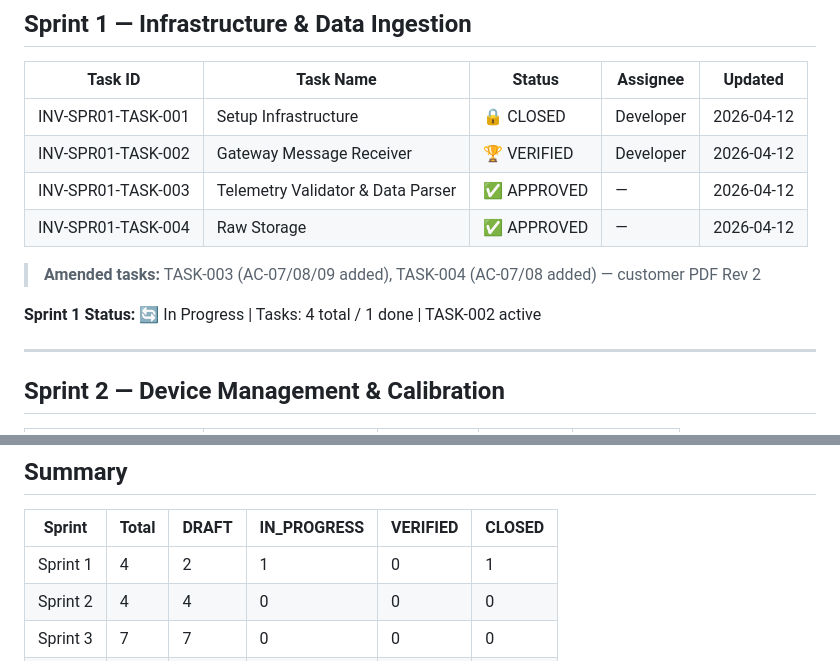
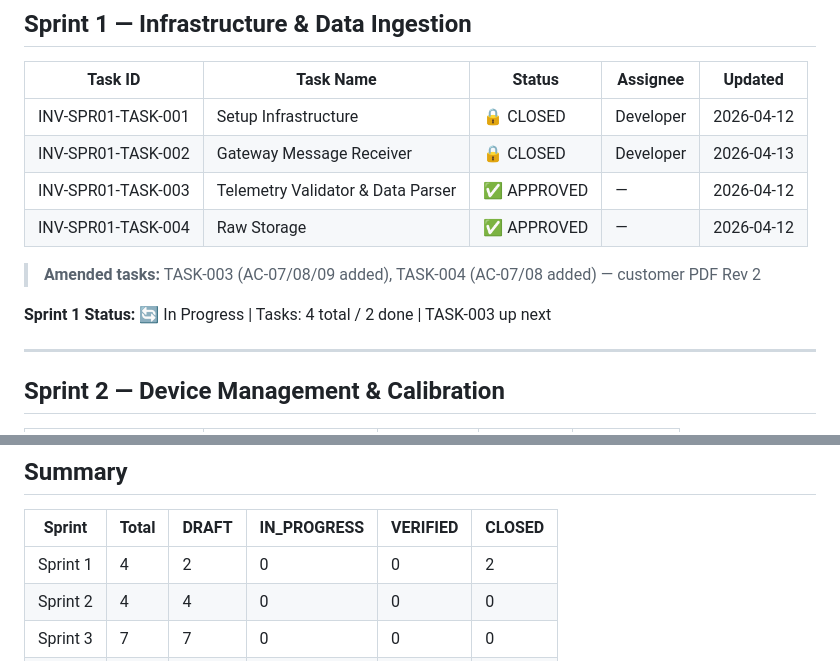
Before and after one commit to nguyenvu201/inventory-manage-go, a Markdown page: docs/sprints/task_registry.md, 2 parts joined by grey strips. Rendered like a GitHub page.

```diff
--- a/docs/sprints/task_registry.md
+++ b/docs/sprints/task_registry.md
@@ -34,13 +34,13 @@
 | Task ID               | Task Name                              | Status          | Assignee  | Updated     |
 |-----------------------|----------------------------------------|-----------------|-----------|-------------|
 | INV-SPR01-TASK-001    | Setup Infrastructure                   | 🔒 CLOSED       | Developer | 2026-04-12  |
-| INV-SPR01-TASK-002    | Gateway Message Receiver               | 🏆 VERIFIED     | Developer | 2026-04-12  |
+| INV-SPR01-TASK-002    | Gateway Message Receiver               | 🔒 CLOSED       | Developer | 2026-04-13  |
 | INV-SPR01-TASK-003    | Telemetry Validator & Data Parser      | ✅ APPROVED     | —         | 2026-04-12  |
 | INV-SPR01-TASK-004    | Raw Storage                            | ✅ APPROVED     | —         | 2026-04-12  |
 
 > **Amended tasks:** TASK-003 (AC-07/08/09 added), TASK-004 (AC-07/08 added) — customer PDF Rev 2
 
-**Sprint 1 Status:** 🔄 In Progress | Tasks: 4 total / 1 done | TASK-002 active
+**Sprint 1 Status:** 🔄 In Progress | Tasks: 4 total / 2 done | TASK-003 up next
 
 ---
 
@@ -114,7 +114,7 @@
 
 | Sprint   | Total | DRAFT | IN_PROGRESS | VERIFIED | CLOSED |
 |----------|-------|-------|-------------|----------|--------|
-| Sprint 1 | 4     | 2     | 1           | 0        | 1      |
+| Sprint 1 | 4     | 2     | 0           | 0        | 2      |
 | Sprint 2 | 4     | 4     | 0           | 0        | 0      |
 | Sprint 3 | 7     | 7     | 0           | 0        | 0      |
 | Sprint 4 | 6     | 6     | 0           | 0        | 0      |
```
Also changed, not shown: docs/sprints/_overview.md (+1 -1 lines), docs/sprints/sprint_01_infrastructure_ingestion.md (+3 -2 lines).
